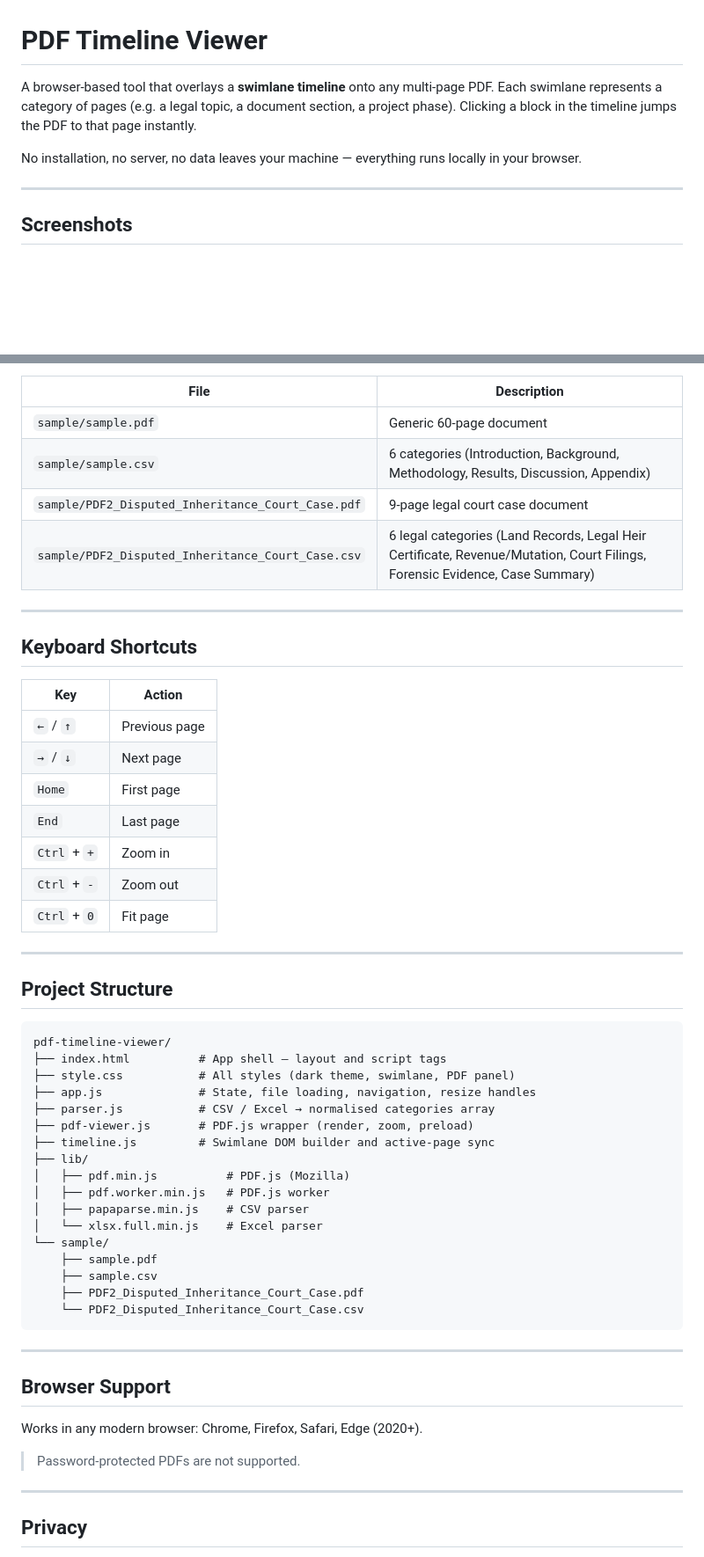
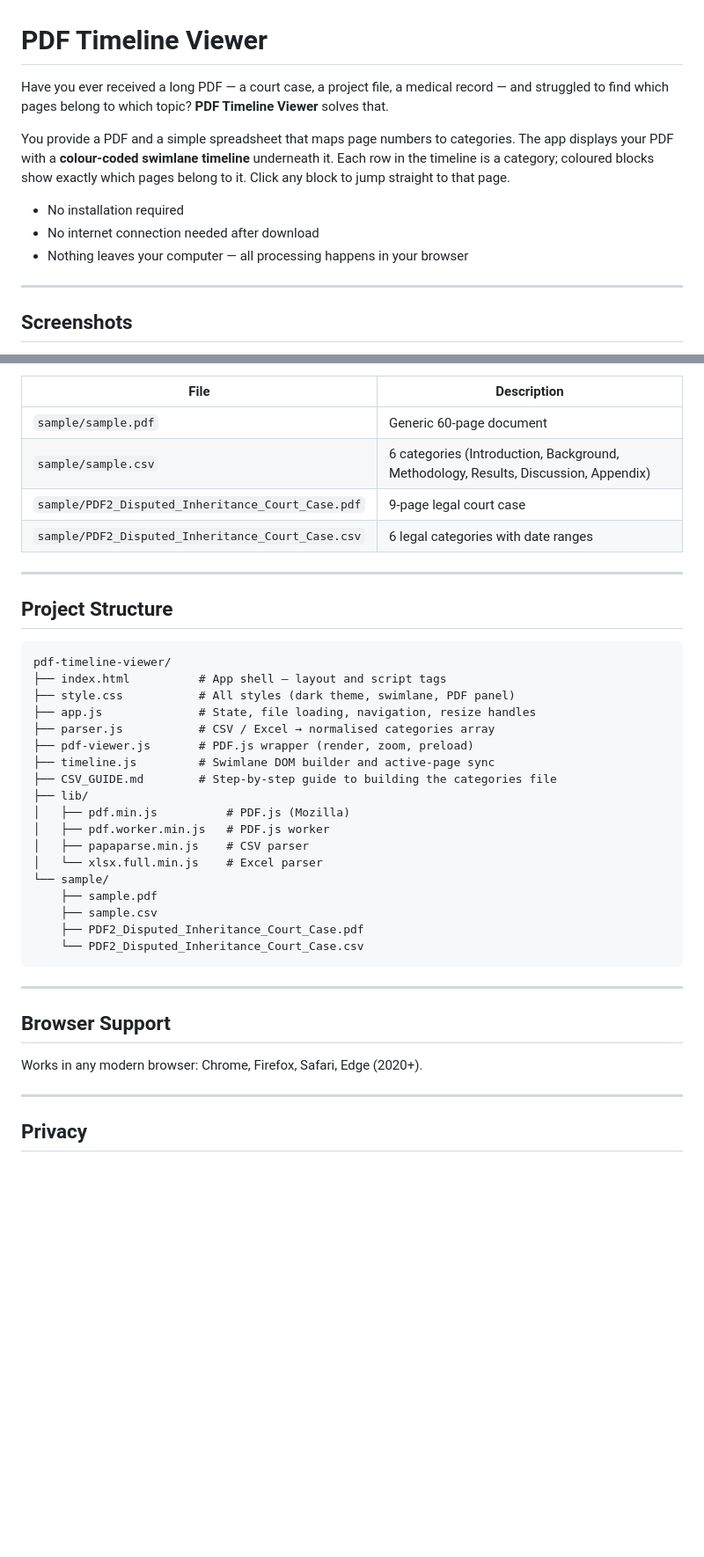
Before and after one commit to tej554/pdf-timeline-viewer, a Markdown page: README.md, 2 parts joined by grey strips. Shown at 88% size. GitHub-like rendering; blank space fills up the shorter version.

```diff
--- a/README.md
+++ b/README.md
@@ -1,8 +1,12 @@
 # PDF Timeline Viewer
 
-A browser-based tool that overlays a **swimlane timeline** onto any multi-page PDF. Each swimlane represents a category of pages (e.g. a legal topic, a document section, a project phase). Clicking a block in the timeline jumps the PDF to that page instantly.
+Have you ever received a long PDF — a court case, a project file, a medical record — and struggled to find which pages belong to which topic? **PDF Timeline Viewer** solves that.
 
-No installation, no server, no data leaves your machine — everything runs locally in your browser.
+You provide a PDF and a simple spreadsheet that maps page numbers to categories. The app displays your PDF with a **colour-coded swimlane timeline** underneath it. Each row in the timeline is a category; coloured blocks show exactly which pages belong to it. Click any block to jump straight to that page.
+
+- No installation required
+- No internet connection needed after download
+- Nothing leaves your computer — all processing happens in your browser
 
 ---
 
@@ -116,22 +195,8 @@ The `sample/` folder contains two ready-to-use examples:
 |------|-------------|
 | `sample/sample.pdf` | Generic 60-page document |
 | `sample/sample.csv` | 6 categories (Introduction, Background, Methodology, Results, Discussion, Appendix) |
-| `sample/PDF2_Disputed_Inheritance_Court_Case.pdf` | 9-page legal court case document |
-| `sample/PDF2_Disputed_Inheritance_Court_Case.csv` | 6 legal categories (Land Records, Legal Heir Certificate, Revenue/Mutation, Court Filings, Forensic Evidence, Case Summary) |
-
----
-
-## Keyboard Shortcuts
-
-| Key | Action |
-|-----|--------|
-| `←` / `↑` | Previous page |
-| `→` / `↓` | Next page |
-| `Home` | First page |
-| `End` | Last page |
-| `Ctrl` + `+` | Zoom in |
-| `Ctrl` + `-` | Zoom out |
-| `Ctrl` + `0` | Fit page |
+| `sample/PDF2_Disputed_Inheritance_Court_Case.pdf` | 9-page legal court case |
+| `sample/PDF2_Disputed_Inheritance_Court_Case.csv` | 6 legal categories with date ranges |
 
 ---
 
@@ -145,6 +210,7 @@ pdf-timeline-viewer/
 ├── parser.js           # CSV / Excel → normalised categories array
 ├── pdf-viewer.js       # PDF.js wrapper (render, zoom, preload)
 ├── timeline.js         # Swimlane DOM builder and active-page sync
+├── CSV_GUIDE.md        # Step-by-step guide to building the categories file
 ├── lib/
 │   ├── pdf.min.js          # PDF.js (Mozilla)
 │   ├── pdf.worker.min.js   # PDF.js worker
@@ -163,8 +229,6 @@ pdf-timeline-viewer/
 
 Works in any modern browser: Chrome, Firefox, Safari, Edge (2020+).
 
-> Password-protected PDFs are not supported.
-
 ---
 
 ## Privacy
```
Also changed, not shown: other parts of README.md (+110 -35 lines).
